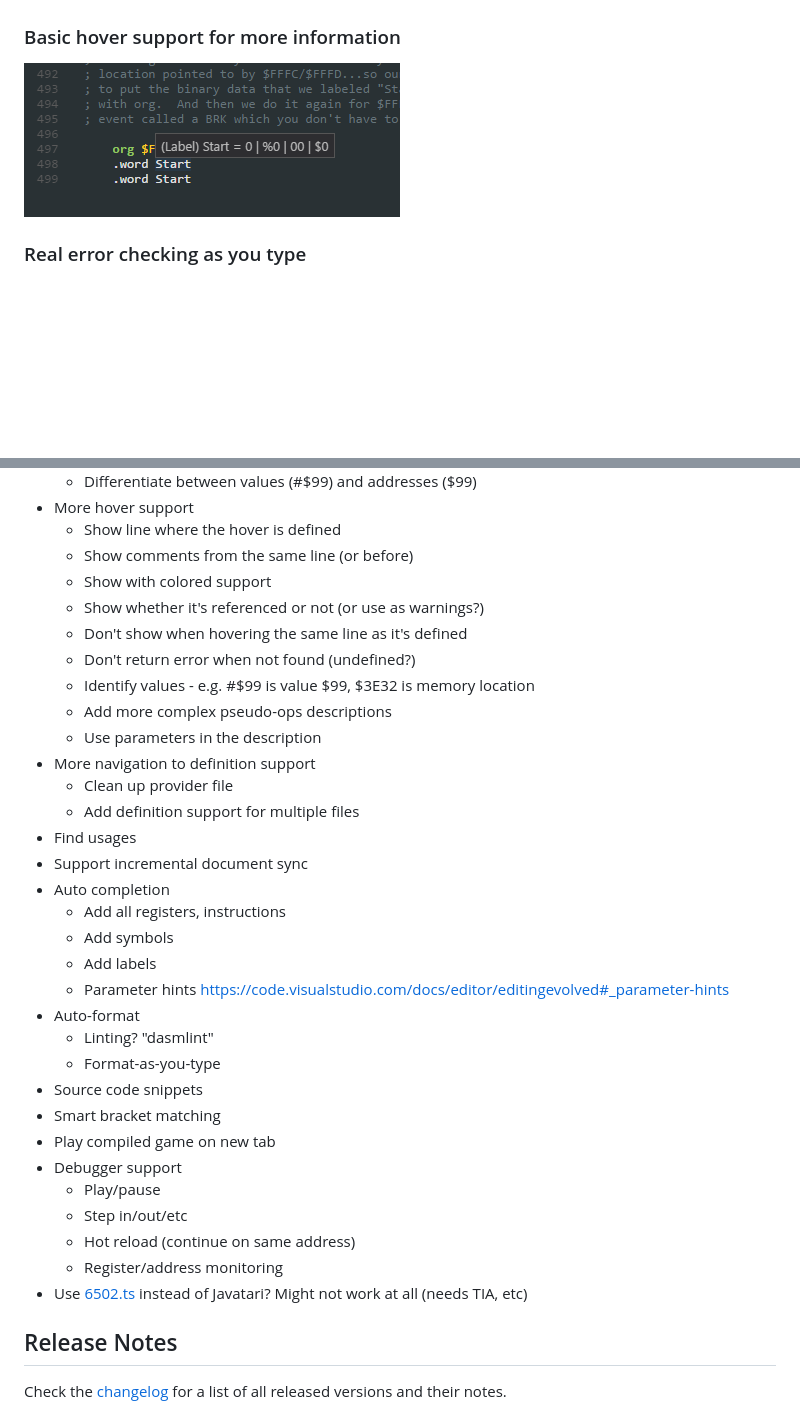
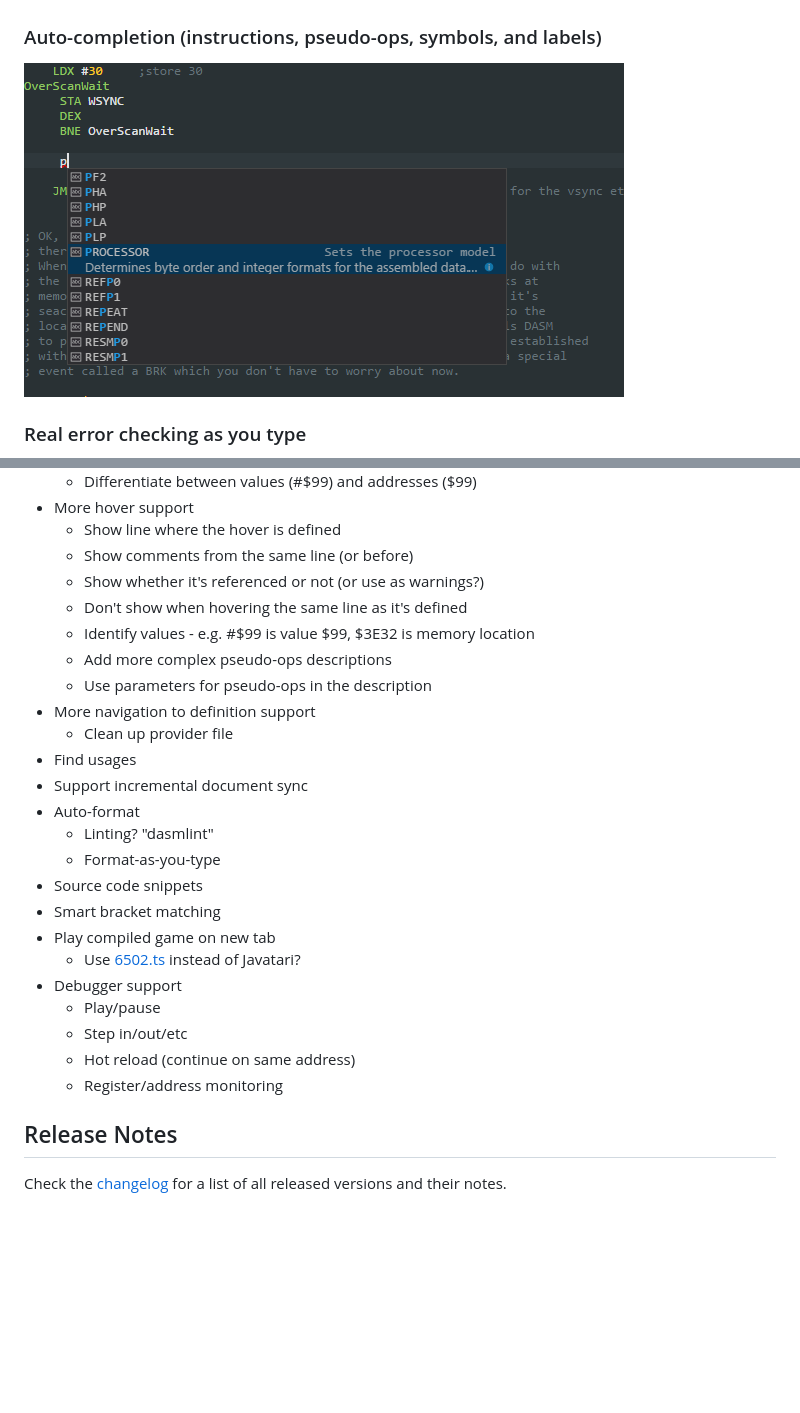
Before and after one commit to zeh/vscode-dasm, a Markdown page: client/README.md, 2 parts joined by grey strips. Drawn GitHub-style; pictures changed too: client/images/autocompletion.png (added), client/images/hover.png; blank space fills up the shorter version.

```diff
--- a/client/README.md
+++ b/client/README.md
@@ -18,9 +18,9 @@ So far, the following features are supported:
 
 ![Syntax highlighting](/client/images/syntax-highlight.png)
 
-### Basic hover support for more information
+### Auto-completion (instructions, pseudo-ops, symbols, and labels)
 
-![Errors](/client/images/hover.png)
+![Auto completion](/client/images/autocompletion.png)
 
 ### Real error checking as you type
 
@@ -42,35 +63,31 @@ The current task list, more or less in order of priority, is:
 * More hover support
   * Show line where the hover is defined
   * Show comments from the same line (or before)
-  * Show with colored support
   * Show whether it's referenced or not (or use as warnings?)
   * Don't show when hovering the same line as it's defined
-  * Don't return error when not found (undefined?)
   * Identify values - e.g.  #$99 is value $99, $3E32 is memory location
   * Add more complex pseudo-ops descriptions
-  * Use parameters in the description
+  * Use parameters for pseudo-ops in the description
 * More navigation to definition support
   * Clean up provider file
-  * Add definition support for multiple files
 * Find usages
 * Support incremental document sync
-* Auto completion
-  * Add all registers, instructions
-  * Add symbols
-  * Add labels
-  * Parameter hints https://code.visualstudio.com/docs/editor/editingevolved#_parameter-hints
 * Auto-format
   * Linting? "dasmlint"
   * Format-as-you-type
 * Source code snippets
 * Smart bracket matching
 * Play compiled game on new tab
+  * Use [6502.ts](https://github.com/6502ts/6502.ts) instead of Javatari?
 * Debugger support
   * Play/pause
   * Step in/out/etc
   * Hot reload (continue on same address)
   * Register/address monitoring
-* Use [6502.ts](https://github.com/6502ts/6502.ts) instead of Javatari? Might not work at all (needs TIA, etc)
+
+<!--
+* Visual chip debug easter egg? http://atariage.com/forums/topic/227569-5-hz-6502/
+-->
 
 <!--
 ## Extension Settings
```
Also changed, not shown: other parts of client/README.md (+21 -0 lines), client/CHANGELOG.md (+8 -0 lines), client/images/peek.png (added).
